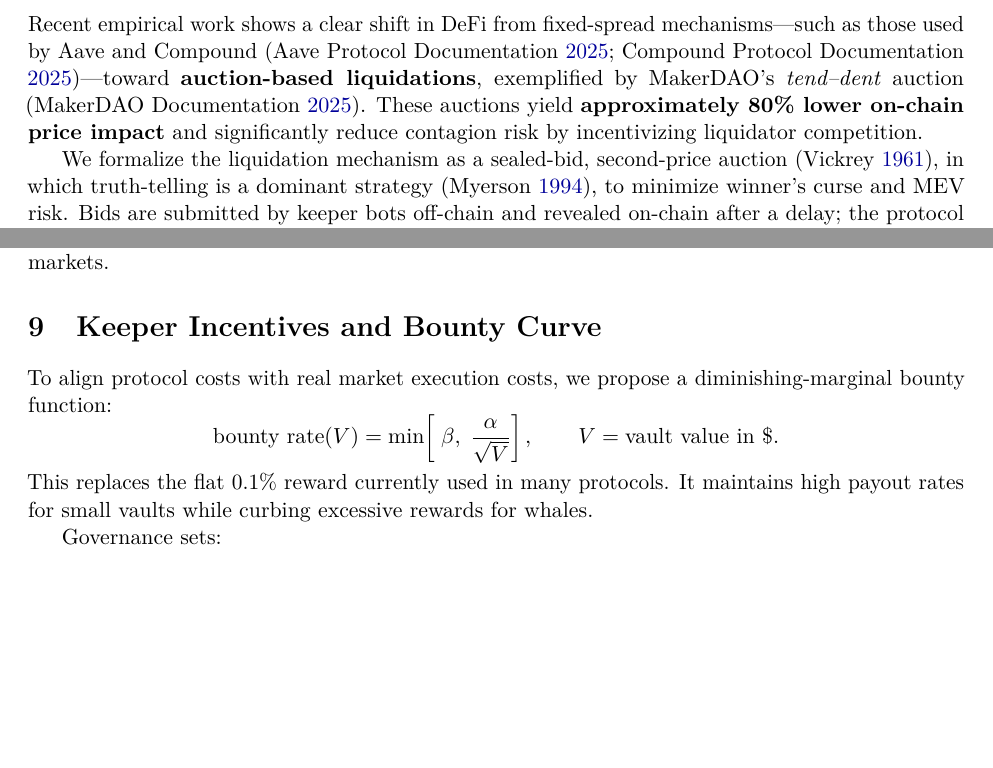
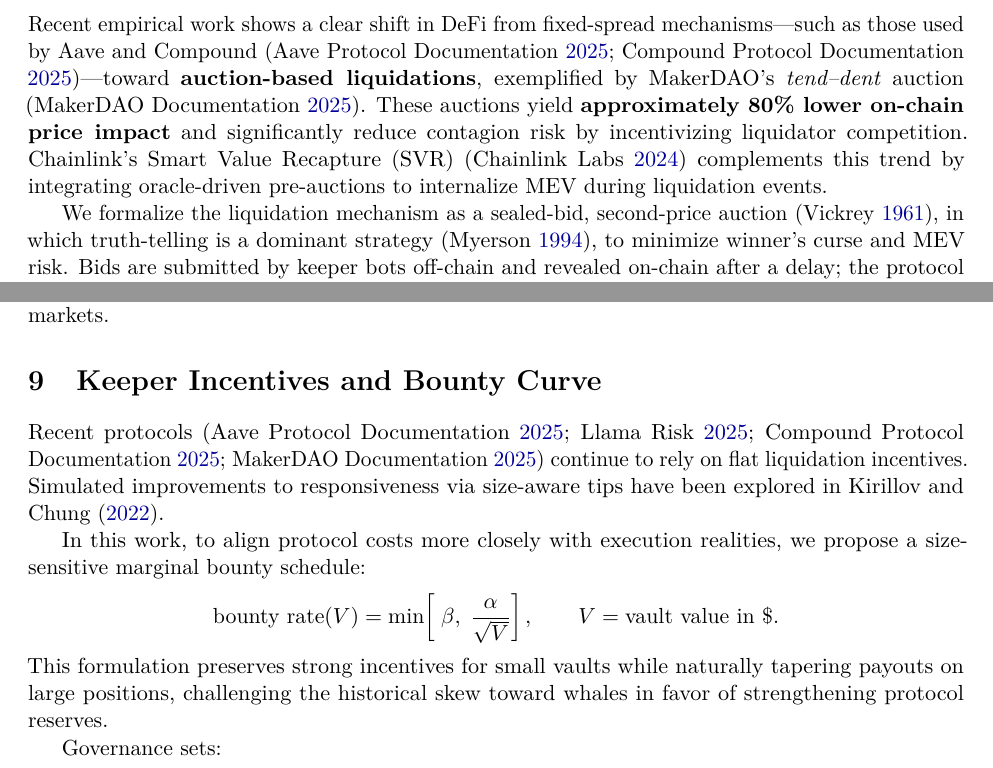
Before and after one commit to alexeinazarov/stableunit-liquidation-upgrade, a LaTeX paper (main.tex): two parts of pages 5 and 7 of 10, joined at a grey line, cut so that both start at the same text, the shorter picture padded with empty space. Compiled offline with pdfLaTeX.

Commit message:
Update main.tex
Documented auction and bounty rationale: benchmarked against Aave, Compound, MakerDAO; positioned size-sensitive curve as protocol-favorable alternative. Cited Chainlink SVR and StableSims for ecosystem context.

```diff
--- a/main.tex
+++ b/main.tex
@@ -241,7 +241,7 @@
 \label{sec:auction}
 %=====================================================================%
 
-Recent empirical work shows a clear shift in DeFi from fixed-spread mechanisms—such as those used by Aave and Compound \parencite{aave-liquidation-docs, compound-liquidation-docs}—toward \textbf{auction-based liquidations}, exemplified by MakerDAO’s \textit{tend–dent} auction \parencite{makerdao-auctions-docs}. These auctions yield \textbf{approximately 80\% lower on-chain price impact} and significantly reduce contagion risk by incentivizing liquidator competition.
+Recent empirical work shows a clear shift in DeFi from fixed-spread mechanisms—such as those used by Aave and Compound \parencite{aave-liquidation-docs, compound-liquidation-docs}—toward \textbf{auction-based liquidations}, exemplified by MakerDAO’s \textit{tend–dent} auction \parencite{makerdao-auctions-docs}. These auctions yield \textbf{approximately 80\% lower on-chain price impact} and significantly reduce contagion risk by incentivizing liquidator competition. Chainlink’s Smart Value Recapture (SVR) \parencite{chainlink-svr-2024} complements this trend by integrating oracle-driven pre-auctions to internalize MEV during liquidation events.
 
 We formalize the liquidation mechanism as a sealed-bid, second-price auction \parencite{vickrey1961counterspeculation}, in which truth-telling is a dominant strategy \parencite{myerson1994bayesian}, to minimize winner’s curse and MEV risk. Bids are submitted by keeper bots off-chain and revealed on-chain after a delay; the protocol then selects the highest eligible bid and settles at the second-highest price. A 1\% refundable bid bond deters griefing and MEV sniping \parencite{tian2025defi}.
 
@@ -356,13 +354,14 @@
 \section{Keeper Incentives and Bounty Curve}
 \label{sec:keeper}
 %=====================================================================%
+Recent protocols \parencite{aave-liquidation-docs, llama-parameters, compound-liquidation-docs, makerdao-auctions-docs} continue to rely on flat liquidation incentives. Simulated improvements to responsiveness via size-aware tips have been explored in \textcite{kirillov2022stablesims}.
 
-To align protocol costs with real market execution costs, we propose a diminishing-marginal bounty function:
+In this work, to align protocol costs more closely with execution realities, we propose a size-sensitive marginal bounty schedule:
 \[
 \text{bounty rate}(V)=\min\!\left[\;\beta,\;\frac{\alpha}{\sqrt{V}}\right],
 \qquad V=\text{vault value in \$}.
 \]
-This replaces the flat 0.1\% reward currently used in many protocols. It maintains high payout rates for small vaults while curbing excessive rewards for whales.
+This formulation preserves strong incentives for small vaults while naturally tapering payouts on large positions, challenging the historical skew toward whales in favor of strengthening protocol reserves.
 
 Governance sets:
 \begin{itemize}[noitemsep,topsep=0pt]
```
Also changed, not shown: main.tex (2 more changed lines).
